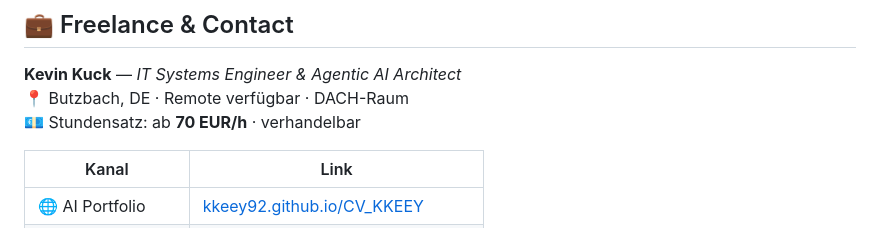
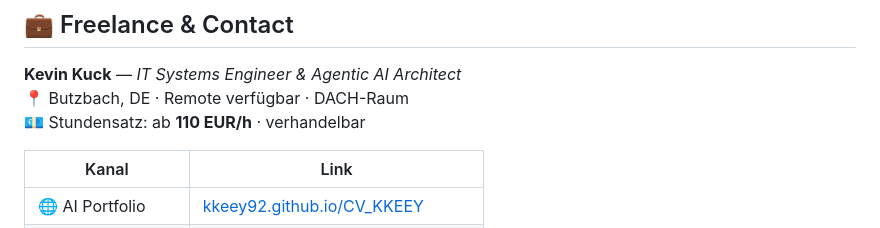
Before and after one commit to KKEEY92/CV_KKEEY, a Markdown page: README.md, the part around one of its changes. GitHub-like rendering.

Commit message:
Change hourly rate in README
Updated hourly rate from 70 EUR/h to 110 EUR/h in the README.

```diff
--- a/README.md
+++ b/README.md
@@ -173,7 +171,7 @@ python3 scripts/sync_projects.py
 
 **Kevin Kuck** — *IT Systems Engineer & Agentic AI Architect*
 📍 Butzbach, DE · Remote verfügbar · DACH-Raum
-💶 Stundensatz: ab **70 EUR/h** · verhandelbar
+💶 Stundensatz: ab **110 EUR/h** · verhandelbar
 
 | Kanal | Link |
 |---|---|
```
Also changed, not shown: other parts of README.md (+1 -3 lines).
